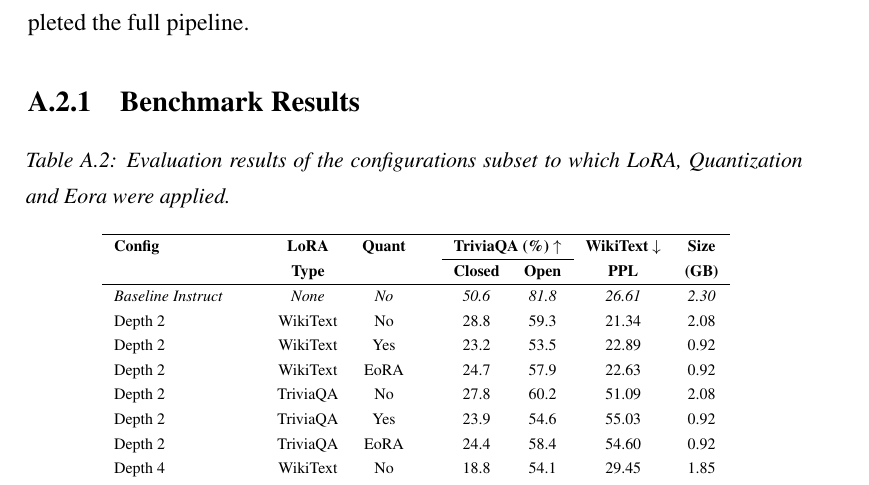
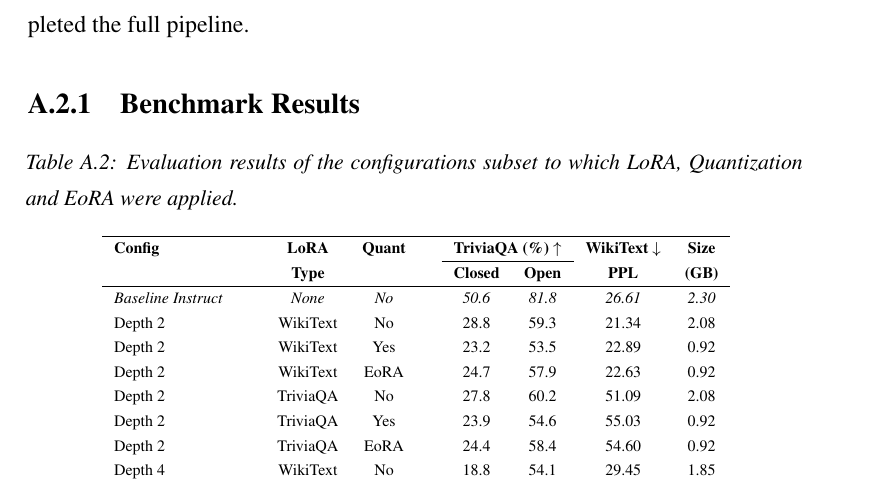
Before and after one commit to AngeloGalav/masters_t, a LaTeX thesis (tesi.tex, which reads chapters/appendix1.tex): part of page 87 of 98, cut so that both start at the same text. Compiled offline with pdfLaTeX.

Commit message:
small capitalization fix

```diff
--- a/chapters/appendix1.tex
+++ b/chapters/appendix1.tex
@@ -88,7 +88,7 @@ This section presents the quantitative results for the configurations that have
 
 \scriptsize
 \begin{longtable}{lcclcccc}
-\caption[Results for Complete Pipeline Configurations]{Evaluation results of the configurations subset to which LoRA, Quantization and Eora were applied.} \label{tab:all_results} \\
+\caption[Results for Complete Pipeline Configurations]{Evaluation results of the configurations subset to which LoRA, Quantization and EoRA were applied.} \label{tab:all_results} \\
 \hline
 \textbf{Config} & \textbf{LoRA} & \textbf{Quant} & & \multicolumn{2}{c}{\textbf{TriviaQA (\%) $\uparrow$}} & \textbf{WikiText $\downarrow$} & \textbf{Size} \\
 \cline{5-6}
```
Also changed, not shown: tesi.pdf.
